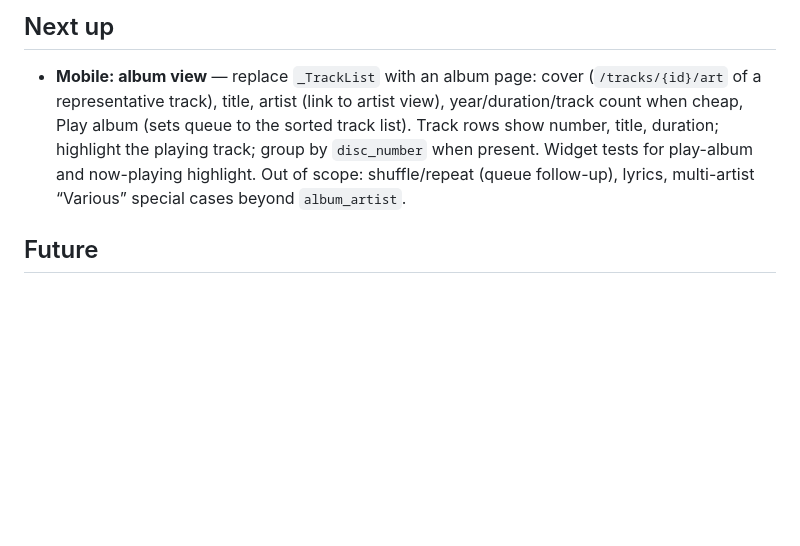
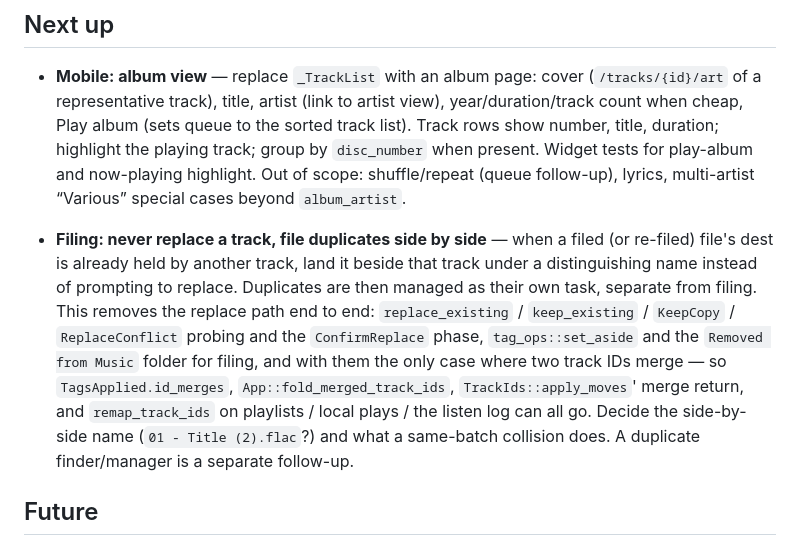
Before and after one commit to Danondso/zytunes-suite, a Markdown page: TODO.md, the part around the change. GitHub-like rendering; blank space fills up the shorter version.

Commit message:
docs: add todo to file duplicates side by side instead of replacing
Co-Authored-By: Claude Fable 5.1 <noreply@anthropic.com>

```diff
--- a/TODO.md
+++ b/TODO.md
@@ -3,6 +3,8 @@
 ## Next up
 
 - **Mobile: album view** — replace `_TrackList` with an album page: cover (`/tracks/{id}/art` of a representative track), title, artist (link to artist view), year/duration/track count when cheap, Play album (sets queue to the sorted track list). Track rows show number, title, duration; highlight the playing track; group by `disc_number` when present. Widget tests for play-album and now-playing highlight. Out of scope: shuffle/repeat (queue follow-up), lyrics, multi-artist “Various” special cases beyond `album_artist`.
+
+- **Filing: never replace a track, file duplicates side by side** — when a filed (or re-filed) file's dest is already held by another track, land it beside that track under a distinguishing name instead of prompting to replace. Duplicates are then managed as their own task, separate from filing. This removes the replace path end to end: `replace_existing` / `keep_existing` / `KeepCopy` / `ReplaceConflict` probing and the `ConfirmReplace` phase, `tag_ops::set_aside` and the `Removed from Music` folder for filing, and with them the only case where two track IDs merge — so `TagsApplied.id_merges`, `App::fold_merged_track_ids`, `TrackIds::apply_moves`' merge return, and `remap_track_ids` on playlists / local plays / the listen log can all go. Decide the side-by-side name (`01 - Title (2).flac`?) and what a same-batch collision does. A duplicate finder/manager is a separate follow-up.
 
 ## Future
 
```
